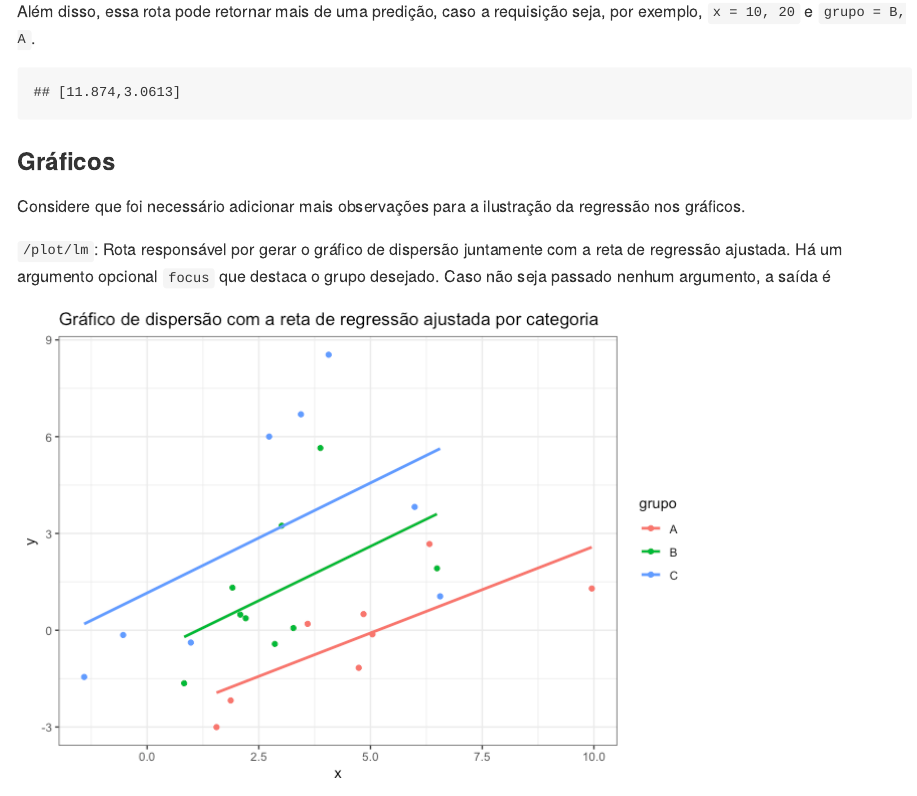
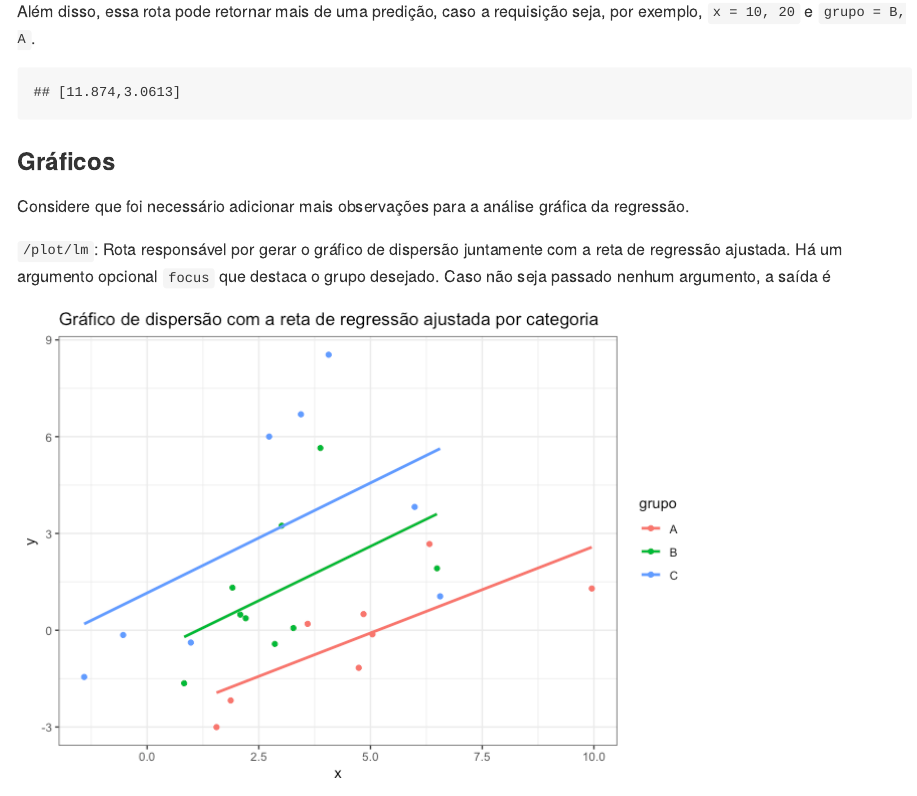
Before and after one commit to pavarim/ME918.API, an R Markdown document (README.Rmd): the page in a window 1100 px wide, from 3190 px down. The pictures show the output file README.md that the author committed with the source, drawn offline in the style of GitHub.

Commit message:
Alteração em colnames no readMe (seção gráficos)

```diff
--- a/README.Rmd
+++ b/README.Rmd
@@ -174,7 +174,7 @@ toJSON(predict(modelo_simulado, data.frame(x = c(20, 10), grupo = c("B", "A"))))
 
 ### Gráficos
 
-Considere que foi necessário adicionar mais observações para a ilustração da regressão nos gráficos.
+Considere que foi necessário adicionar mais observações para a análise gráfica da regressão.
 
 `/plot/lm`: Rota responsável por gerar o gráfico de dispersão juntamente com a reta de regressão ajustada. Há um argumento opcional `focus` que destaca o grupo desejado. Caso não seja passado nenhum argumento, a saída é
 
```
Also changed, not shown: README.md.
